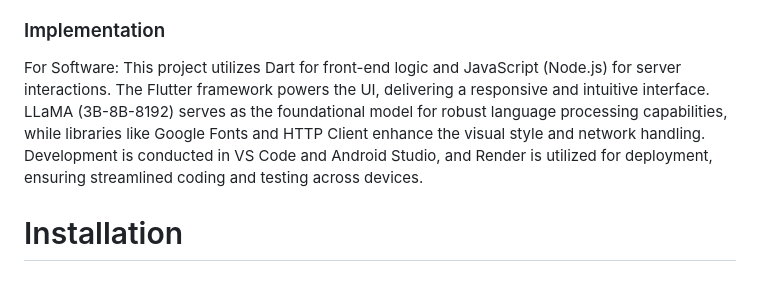
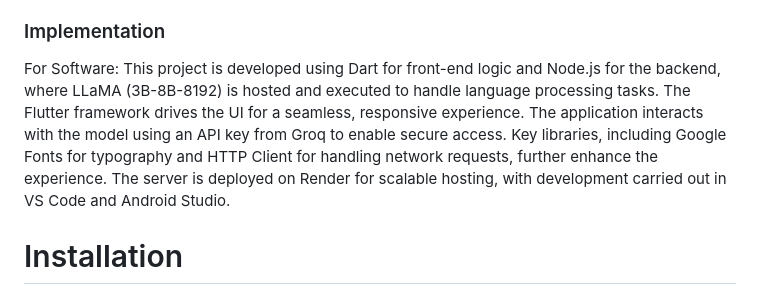
Before and after one commit to Anwin-127/ThinkAgain, a Markdown page: README.md, the part around the change. Rendered like a GitHub page.

```diff
--- a/README.md
+++ b/README.md
@@ -28,7 +28,7 @@ For Software:
 - Tools used:VS Code,Android Studio,Render
 ### Implementation
 For Software:
-This project utilizes Dart for front-end logic and JavaScript (Node.js) for server interactions. The Flutter framework powers the UI, delivering a responsive and intuitive interface. LLaMA (3B-8B-8192) serves as the foundational model for robust language processing capabilities, while libraries like Google Fonts and HTTP Client enhance the visual style and network handling. Development is conducted in VS Code and Android Studio, and Render is utilized for deployment, ensuring streamlined coding and testing across devices.
+This project is developed using Dart for front-end logic and Node.js for the backend, where LLaMA (3B-8B-8192) is hosted and executed to handle language processing tasks. The Flutter framework drives the UI for a seamless, responsive experience. The application interacts with the model using an API key from Groq to enable secure access. Key libraries, including Google Fonts for typography and HTTP Client for handling network requests, further enhance the experience. The server is deployed on Render for scalable hosting, with development carried out in VS Code and Android Studio.
 # Installation
 1. **Download the APK File**: Download the APK file from Google Drive using [this link](https://drive.google.com/drive/folders/1FYgKQ7eeaWdVYP6NwKbz3_sj_0u-bSLz?usp=sharing).
 
```
